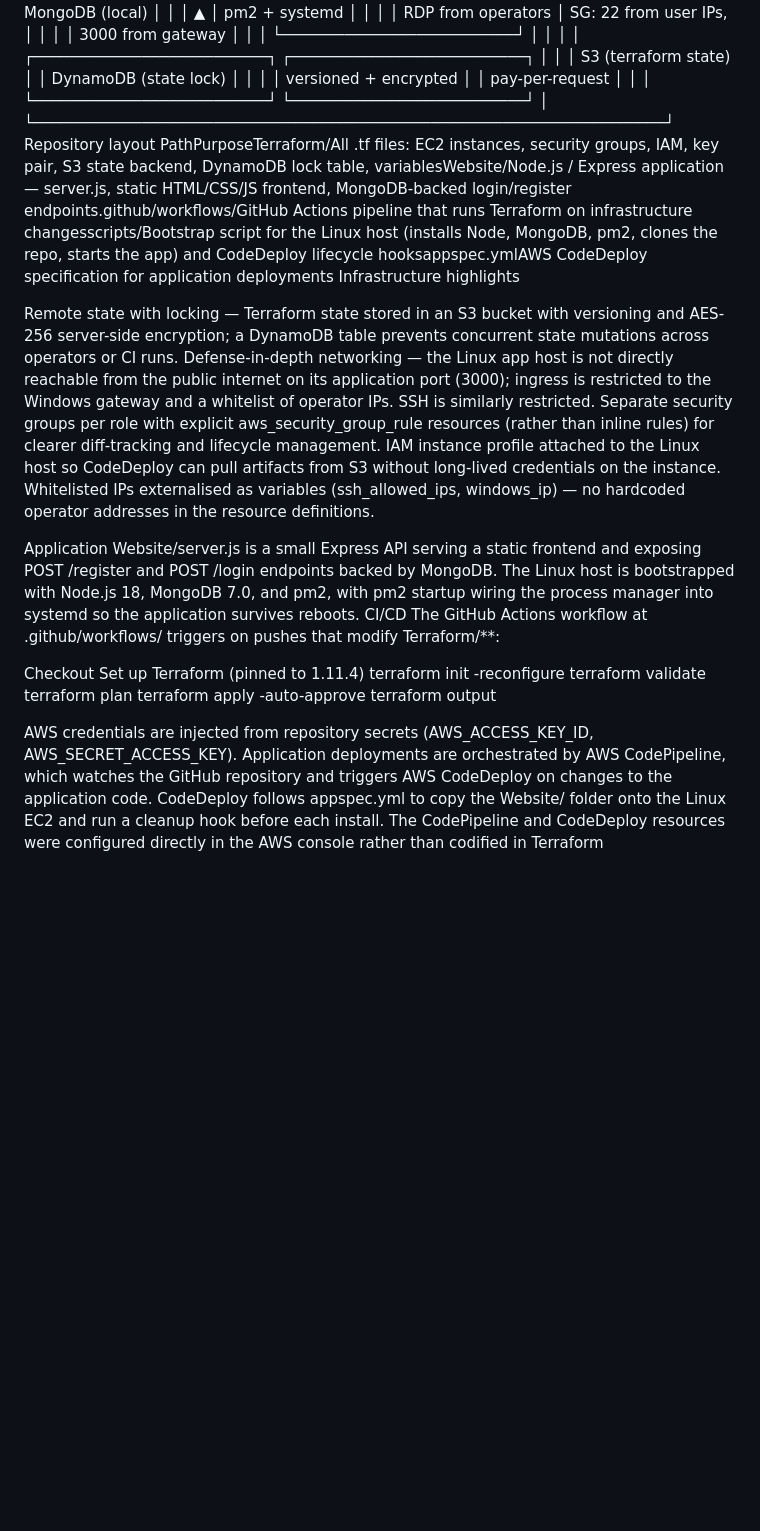
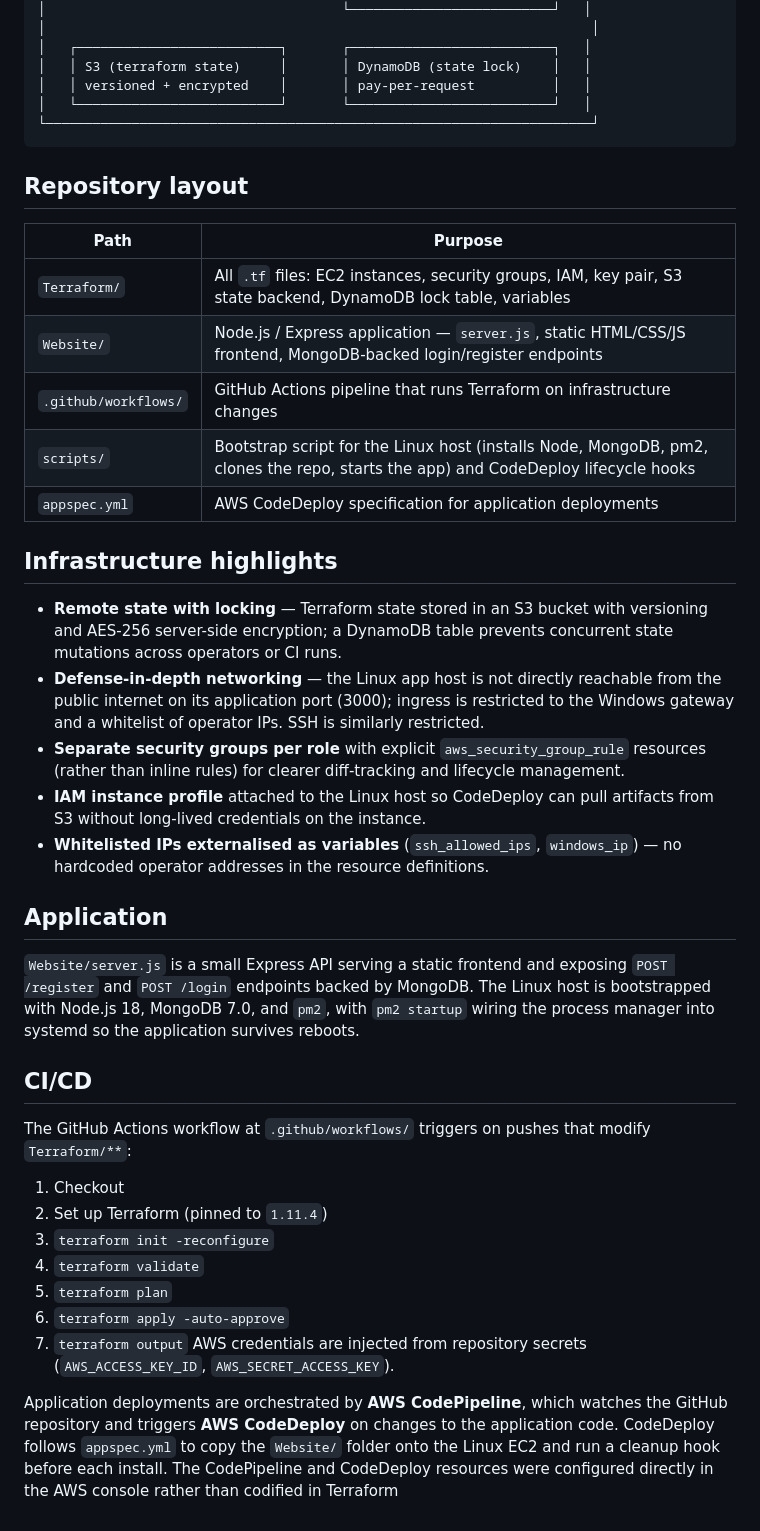
Before and after one commit to Petsasv/Cloud_Deployment, a Markdown page: README.md, the part around one of its changes. Rendered like a GitHub page; blank space fills up the shorter version.

Commit message:
Refactor README.md for improved structure and readability
Updated README.md formatting and content for clarity.

````diff
--- a/README.md
+++ b/README.md
@@ -44,28 +51,40 @@ Architecture
 │   │ versioned + encrypted    │       │ pay-per-request          │   │
 │   └──────────────────────────┘       └──────────────────────────┘   │
 └──────────────────────────────────────────────────────────────────────┘
-Repository layout
-PathPurposeTerraform/All .tf files: EC2 instances, security groups, IAM, key pair, S3 state backend, DynamoDB lock table, variablesWebsite/Node.js / Express application — server.js, static HTML/CSS/JS frontend, MongoDB-backed login/register endpoints.github/workflows/GitHub Actions pipeline that runs Terraform on infrastructure changesscripts/Bootstrap script for the Linux host (installs Node, MongoDB, pm2, clones the repo, starts the app) and CodeDeploy lifecycle hooksappspec.ymlAWS CodeDeploy specification for application deployments
-Infrastructure highlights
+```
 
-Remote state with locking — Terraform state stored in an S3 bucket with versioning and AES-256 server-side encryption; a DynamoDB table prevents concurrent state mutations across operators or CI runs.
-Defense-in-depth networking — the Linux app host is not directly reachable from the public internet on its application port (3000); ingress is restricted to the Windows gateway and a whitelist of operator IPs. SSH is similarly restricted.
-Separate security groups per role with explicit aws_security_group_rule resources (rather than inline rules) for clearer diff-tracking and lifecycle management.
-IAM instance profile attached to the Linux host so CodeDeploy can pull artifacts from S3 without long-lived credentials on the instance.
-Whitelisted IPs externalised as variables (ssh_allowed_ips, windows_ip) — no hardcoded operator addresses in the resource definitions.
+## Repository layout
 
-Application
-Website/server.js is a small Express API serving a static frontend and exposing POST /register and POST /login endpoints backed by MongoDB. The Linux host is bootstrapped with Node.js 18, MongoDB 7.0, and pm2, with pm2 startup wiring the process manager into systemd so the application survives reboots.
-CI/CD
-The GitHub Actions workflow at .github/workflows/ triggers on pushes that modify Terraform/**:
+| Path | Purpose |
+|---|---|
+| `Terraform/` | All `.tf` files: EC2 instances, security groups, IAM, key pair, S3 state backend, DynamoDB lock table, variables |
+| `Website/` | Node.js / Express application — `server.js`, static HTML/CSS/JS frontend, MongoDB-backed login/register endpoints |
+| `.github/workflows/` | GitHub Actions pipeline that runs Terraform on infrastructure changes |
+| `scripts/` | Bootstrap script for the Linux host (installs Node, MongoDB, pm2, clones the repo, starts the app) and CodeDeploy lifecycle hooks |
+| `appspec.yml` | AWS CodeDeploy specification for application deployments |
 
-Checkout
-Set up Terraform (pinned to 1.11.4)
-terraform init -reconfigure
-terraform validate
-terraform plan
-terraform apply -auto-approve
-terraform output
+## Infrastructure highlights
 
-AWS credentials are injected from repository secrets (AWS_ACCESS_KEY_ID, AWS_SECRET_ACCESS_KEY).
-Application deployments are orchestrated by AWS CodePipeline, which watches the GitHub repository and triggers AWS CodeDeploy on changes to the application code. CodeDeploy follows appspec.yml to copy the Website/ folder onto the Linux EC2 and run a cleanup hook before each install. The CodePipeline and CodeDeploy resources were configured directly in the AWS console rather than codified in Terraform
+- **Remote state with locking** — Terraform state stored in an S3 bucket with versioning and AES-256 server-side encryption; a DynamoDB table prevents concurrent state mutations across operators or CI runs.
+- **Defense-in-depth networking** — the Linux app host is not directly reachable from the public internet on its application port (3000); ingress is restricted to the Windows gateway and a whitelist of operator IPs. SSH is similarly restricted.
+- **Separate security groups per role** with explicit `aws_security_group_rule` resources (rather than inline rules) for clearer diff-tracking and lifecycle management.
+- **IAM instance profile** attached to the Linux host so CodeDeploy can pull artifacts from S3 without long-lived credentials on the instance.
+- **Whitelisted IPs externalised as variables** (`ssh_allowed_ips`, `windows_ip`) — no hardcoded operator addresses in the resource definitions.
+## Application
+
+`Website/server.js` is a small Express API serving a static frontend and exposing `POST /register` and `POST /login` endpoints backed by MongoDB. The Linux host is bootstrapped with Node.js 18, MongoDB 7.0, and `pm2`, with `pm2 startup` wiring the process manager into systemd so the application survives reboots.
+
+## CI/CD
+
+The GitHub Actions workflow at `.github/workflows/` triggers on pushes that modify `Terraform/**`:
+
+1. Checkout
+2. Set up Terraform (pinned to `1.11.4`)
+3. `terraform init -reconfigure`
+4. `terraform validate`
+5. `terraform plan`
+6. `terraform apply -auto-approve`
+7. `terraform output`
+AWS credentials are injected from repository secrets (`AWS_ACCESS_KEY_ID`, `AWS_SECRET_ACCESS_KEY`).
+
+Application deployments are orchestrated by **AWS CodePipeline**, which watches the GitHub repository and triggers **AWS CodeDeploy** on changes to the application code. CodeDeploy follows `appspec.yml` to copy the `Website/` folder onto the Linux EC2 and run a cleanup hook before each install. The CodePipeline and CodeDeploy resources were configured directly in the AWS console rather than codified in Terraform
````
Also changed, not shown: other parts of README.md (+17 -10 lines).
